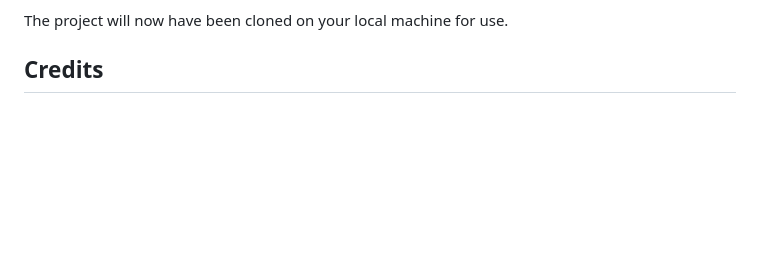
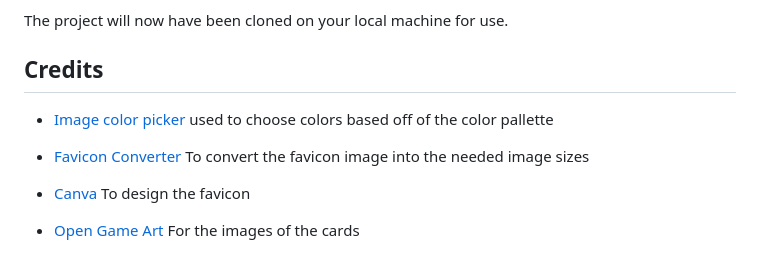
Before and after one commit to Jxkeorton/blackjack, a Markdown page: README.md, the part around the change printed below. Rendered like a GitHub page; blank space fills up the shorter version.

```diff
--- a/README.md
+++ b/README.md
@@ -180,3 +202,14 @@ Navigate to the GitHub Repository you want to clone to use locally:
 The project will now have been cloned on your local machine for use.
 
 ## Credits
+* [Image color picker](https://imagecolorpicker.com/)
+used to choose colors based off of the color pallette
+
+* [Favicon Converter](https://favicon.io/favicon-converter/)
+To convert the favicon image into the needed image sizes
+
+* [Canva](https://www.canva.com/)
+To design the favicon
+
+* [Open Game Art](https://opengameart.org/)
+For the images of the cards
```
Also changed, not shown: other parts of README.md (+22 -0 lines), docs/css-validator.png (added), docs/error-html.png (added), docs/index-html.png (added), docs/jshint.png (added).
